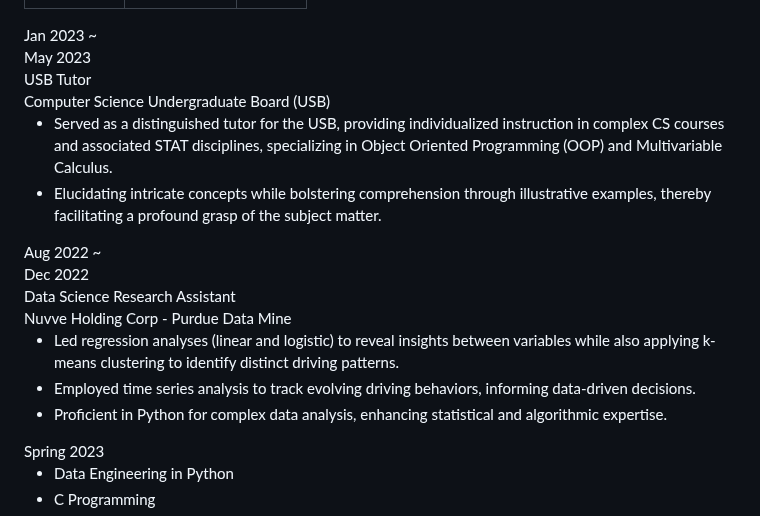
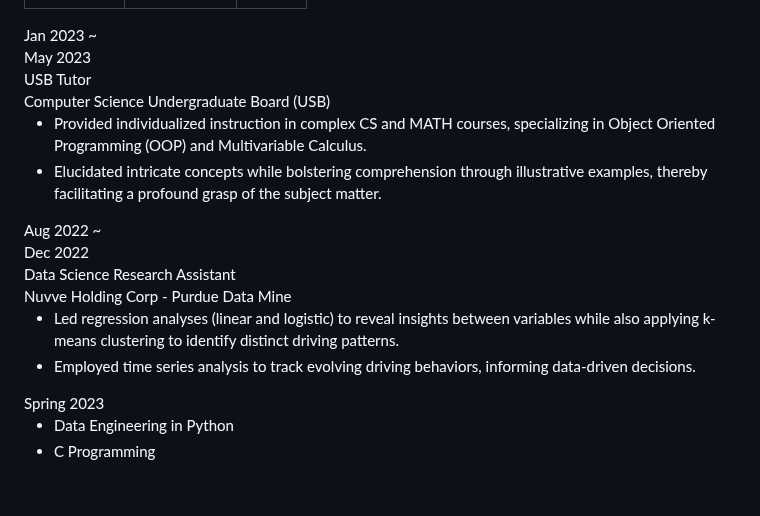
Before and after one commit to ilksh/ilksh.github.io, a Markdown page: _pages/experience.md, the part around the change. GitHub-like rendering; blank space fills up the shorter version.

Commit message:
"experience"

```diff
--- a/_pages/experience.md
+++ b/_pages/experience.md
@@ -246,7 +246,7 @@ search: true
       /* background: #ff9900; */
     }
     .timeline__event--type4 .timeline__event__title {
-      color: #ffff4d;
+      color: #ff9900;
     }
     .timeline__event:last-child .timeline__event__icon:before {
       content: none;
@@ -332,8 +332,8 @@ search: true
 			</div>
 			<div class="timeline__event__description">
 				<ul>
-            <li>Served as a distinguished tutor for the USB, providing individualized instruction in complex CS courses and associated STAT disciplines, specializing in Object Oriented Programming (OOP) and Multivariable Calculus.</li>
-            <li> Elucidating intricate concepts while bolstering comprehension through illustrative examples, thereby facilitating a profound grasp of the subject matter. </li>
+            <li>Provided individualized instruction in complex CS and MATH courses, specializing in Object Oriented Programming (OOP) and Multivariable Calculus.</li>
+            <li> Elucidated intricate concepts while bolstering comprehension through illustrative examples, thereby facilitating a profound grasp of the subject matter. </li>
         </ul>
 			</div>
 		</div>
@@ -355,7 +355,6 @@ search: true
 				<ul>
         <li> Led regression analyses (linear and logistic) to reveal insights between variables while also applying k-means clustering to identify distinct driving patterns. </li>
         <li>Employed time series analysis to track evolving driving behaviors, informing data-driven decisions. </li>
-        <li> Proficient in Python for complex data analysis, enhancing statistical and algorithmic expertise. </li>
         </ul>
 			</div>
 		</div>
```
